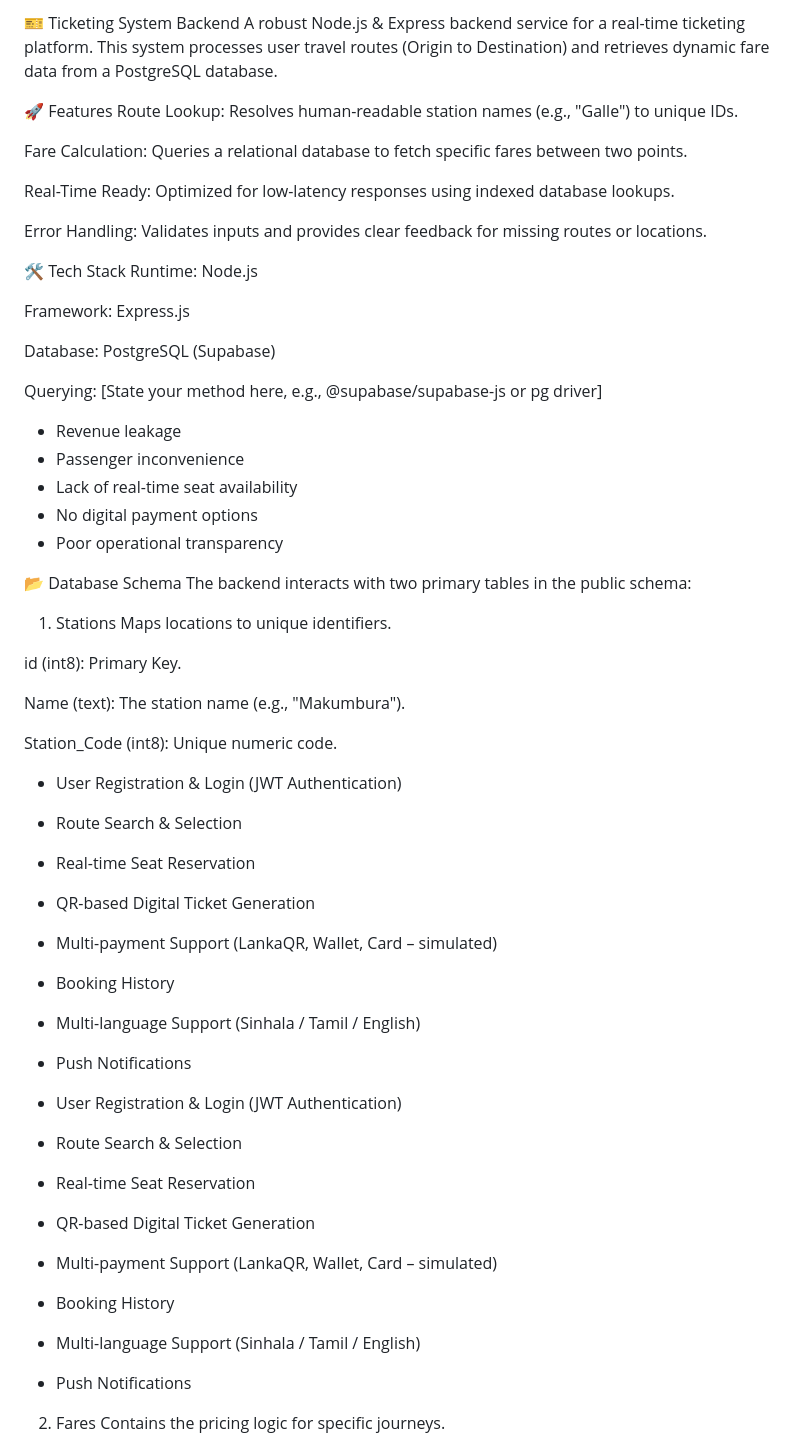
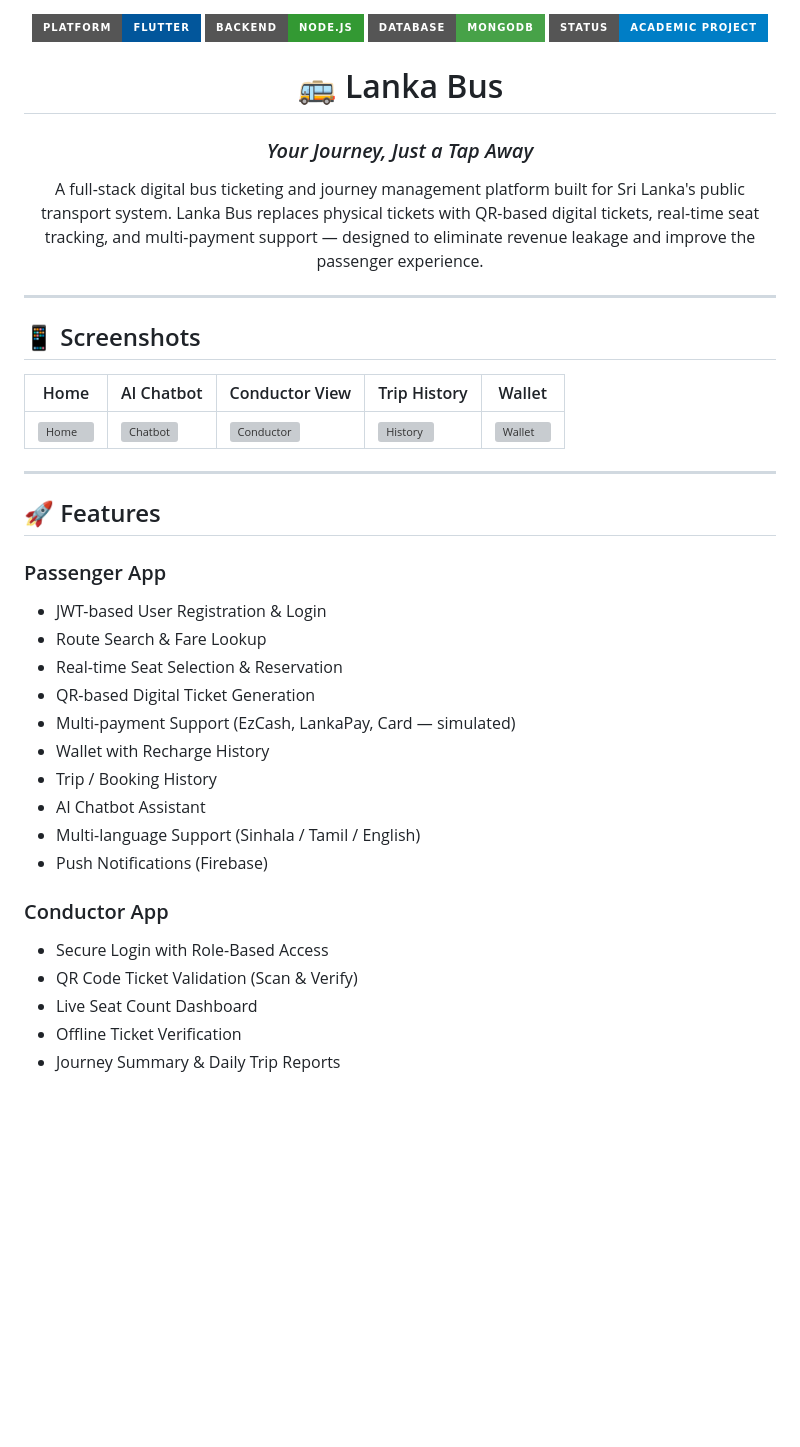
Before and after one commit to Nimuthu2004/LankaBus, a Markdown page: README.md, the part around one of its changes. Drawn GitHub-style; badges without logos; blank space fills up the shorter version; grey boxes are pictures that could not be loaded.

Commit message:
Revise README for Lanka Bus project details
Updated README to reflect project name and features.

```diff
--- a/README.md
+++ b/README.md
@@ -1,57 +1,45 @@
-🎫 Ticketing System Backend
-A robust Node.js & Express backend service for a real-time ticketing platform. This system processes user travel routes (Origin to Destination) and retrieves dynamic fare data from a PostgreSQL database.
+<div align="center">
 
-🚀 Features
-Route Lookup: Resolves human-readable station names (e.g., "Galle") to unique IDs.
+<img src="https://img.shields.io/badge/Platform-Flutter-02569B?style=for-the-badge&logo=flutter&logoColor=white" />
+<img src="https://img.shields.io/badge/Backend-Node.js-339933?style=for-the-badge&logo=nodedotjs&logoColor=white" />
+<img src="https://img.shields.io/badge/Database-MongoDB-47A248?style=for-the-badge&logo=mongodb&logoColor=white" />
+<img src="https://img.shields.io/badge/Status-Academic_Project-blue?style=for-the-badge" />
 
-Fare Calculation: Queries a relational database to fetch specific fares between two points.
+# 🚌 Lanka Bus
+### *Your Journey, Just a Tap Away*
 
-Real-Time Ready: Optimized for low-latency responses using indexed database lookups.
+A full-stack digital bus ticketing and journey management platform built for Sri Lanka's public transport system. Lanka Bus replaces physical tickets with QR-based digital tickets, real-time seat tracking, and multi-payment support — designed to eliminate revenue leakage and improve the passenger experience.
 
-Error Handling: Validates inputs and provides clear feedback for missing routes or locations.
+</div>
 
-🛠️ Tech Stack
-Runtime: Node.js
+---
 
-Framework: Express.js
+## 📱 Screenshots
 
-Database: PostgreSQL (Supabase)
+| Home | AI Chatbot | Conductor View | Trip History | Wallet |
+|------|-----------|----------------|--------------|--------|
+| ![Home](./screenshots/home.png) | ![Chatbot](./screenshots/chatbot.png) | ![Conductor](./screenshots/conductor.png) | ![History](./screenshots/history.png) | ![Wallet](./screenshots/wallet.png) |
 
-Querying: [State your method here, e.g., @supabase/supabase-js or pg driver]
-- Revenue leakage
-- Passenger inconvenience
-- Lack of real-time seat availability
-- No digital payment options
-- Poor operational transparency
+---
 
-📂 Database Schema
-The backend interacts with two primary tables in the public schema:
+## 🚀 Features
 
-1. Stations
-Maps locations to unique identifiers.
+### Passenger App
+- JWT-based User Registration & Login
+- Route Search & Fare Lookup
+- Real-time Seat Selection & Reservation
+- QR-based Digital Ticket Generation
+- Multi-payment Support (EzCash, LankaPay, Card — simulated)
+- Wallet with Recharge History
+- Trip / Booking History
+- AI Chatbot Assistant
+- Multi-language Support (Sinhala / Tamil / English)
+- Push Notifications (Firebase)
 
-id (int8): Primary Key.
+### Conductor App
+- Secure Login with Role-Based Access
+- QR Code Ticket Validation (Scan & Verify)
+- Live Seat Count Dashboard
+- Offline Ticket Verification
+- Journey Summary & Daily Trip Reports
 
-Name (text): The station name (e.g., "Makumbura").
-
-Station_Code (int8): Unique numeric code.
-- User Registration & Login (JWT Authentication)
-- Route Search & Selection
-- Real-time Seat Reservation
-- QR-based Digital Ticket Generation
-- Multi-payment Support (LankaQR, Wallet, Card – simulated)
-- Booking History
-- Multi-language Support (Sinhala / Tamil / English)
-- Push Notifications
-
-- User Registration & Login (JWT Authentication)
-- Route Search & Selection
-- Real-time Seat Reservation
-- QR-based Digital Ticket Generation
-- Multi-payment Support (LankaQR, Wallet, Card – simulated)
-- Booking History
-- Multi-language Support (Sinhala / Tamil / English)
-- Push Notifications
-2. Fares
-Contains the pricing logic for specific journeys.
-
```
Also changed, not shown: other parts of README.md (+119 -129 lines).
